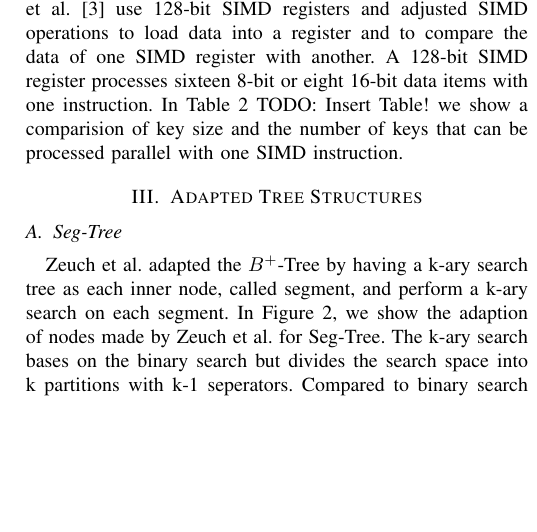
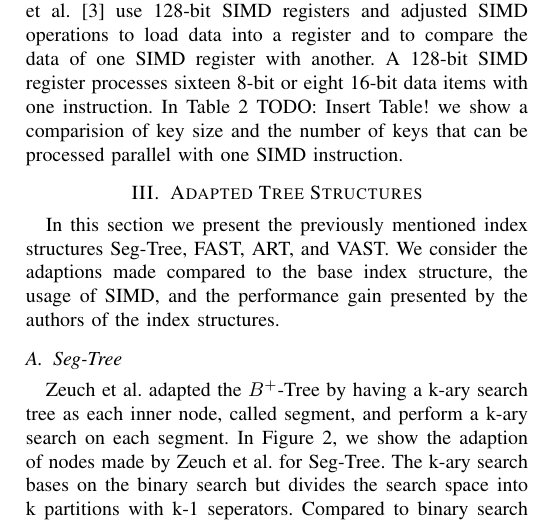
Before and after one commit to martenwallewein/SIMD_Acceleration_for_Index_Structures, a LaTeX paper (SIMD_Acceleration_for_Index_Structures .tex): part of one column of page 2 of 4, cut so that both start at the same text, the shorter picture padded with empty space. Compiled offline with pdfLaTeX.

Commit message:
Add reviews

```diff
--- a/SIMD_Acceleration_for_Index_Structures .tex
+++ b/SIMD_Acceleration_for_Index_Structures .tex
@@ -97,6 +97,7 @@ Since FAST, Seg-Tree, ART and VAST only use horizontal vectorization, we focus o
 %TODO: Figure over 2 columns, include lipsum/multicol packe
 \section{Adapted Tree Structures}
 % TODO: Compare all 4 or merge FAST and VAST together/ extend FAST with VAST??
+In this section we present the previously mentioned index structures Seg-Tree, FAST, ART, and VAST. We consider the adaptions made compared to the base index structure, the usage of SIMD, and the performance gain presented by the authors of the index structures.
 \subsection{Seg-Tree}\label{SCM}
 % Basics k-ary search
 Zeuch et al. adapted the $B^+$-Tree by having a k-ary search tree as each inner node, called segment, and perform a k-ary search on each segment.  In Figure 2, we show the adaption of nodes made by Zeuch et al. for Seg-Tree. The k-ary search bases on the binary search but divides the search space into k partitions with k-1 seperators. Compared to binary search the k-ary search reduces the complexity from $O(\log{2}{n})$ to $O(\log{k}{n})$. They consider $m$ as the most bits to represent a datatype and $\vert SIMD \vert$ as the size of SIMD-register, called SIMD bandwith. Then, $k = \frac{\vert SIMD \vert }{m}$ defines the number of partitions for the k-ary search.
```
Also changed, not shown: SIMD_Acceleration_for_Index_Structures .pdf, reviews/review_1.pdf (added), reviews/review_2.pdf (added).
